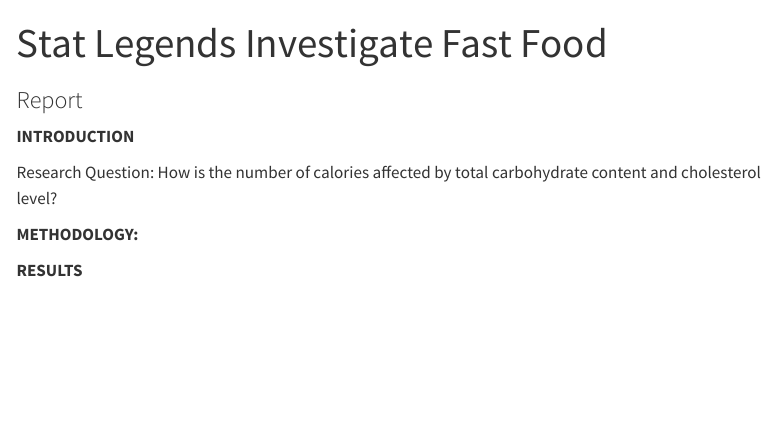
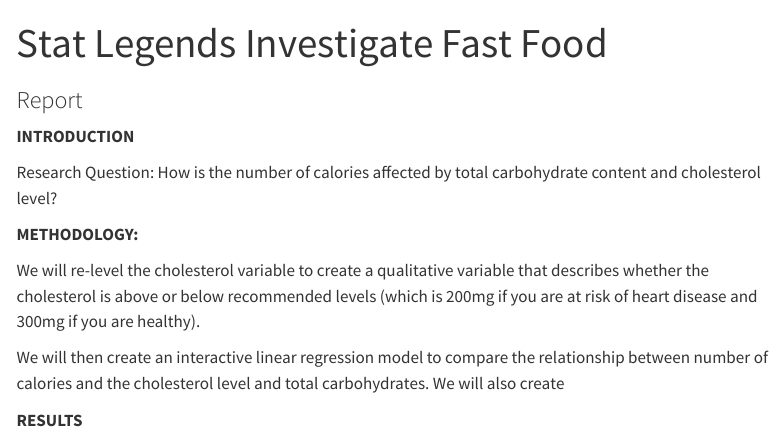
Before and after one commit to sta199-s23-2/project-stat-legends, a Quarto document (report.qmd): the page in a window 1100 px wide, from its top. Rendered offline with R 4.5, knitr and Pandoc in place of Quarto, with nearby package versions; menus at the side of the page are left out.

Commit message:
worked on methodology

```diff
--- a/report.qmd
+++ b/report.qmd
@@ -13,4 +13,8 @@ Research Question: How is the number of calories affected by total carbohydrate
 
 **METHODOLOGY:**
 
+We will re-level the cholesterol variable to create a qualitative variable that describes whether the cholesterol is above or below recommended levels (which is 200mg if you are at risk of heart disease and 300mg if you are healthy).
+
+We will then create an interactive linear regression model to compare the relationship between number of calories and the cholesterol level and total carbohydrates. We will also create
+
 **RESULTS**
```
